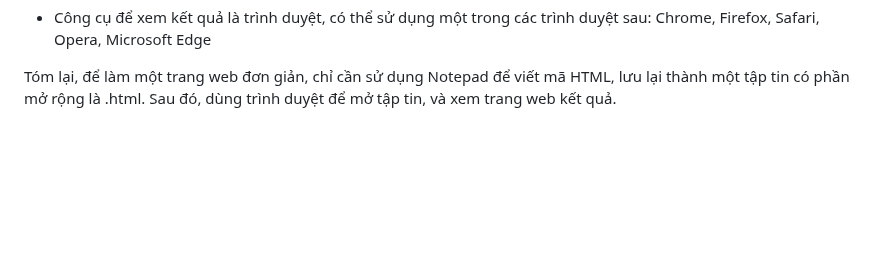
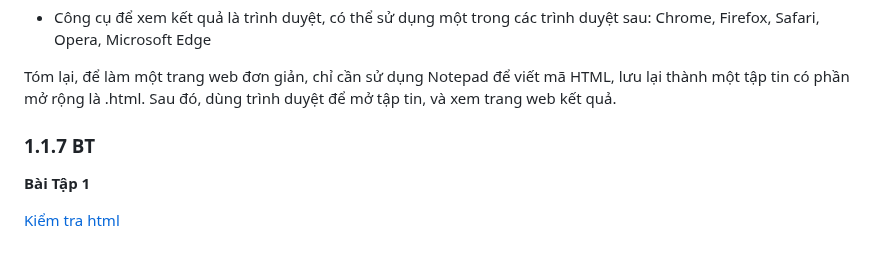
Before and after one commit to Girrint/Hoc_thiet_ke_Web, a Markdown page: README_B6_Web5.md, the part around the change. GitHub-like rendering; blank space fills up the shorter version.

```diff
--- a/README_B6_Web5.md
+++ b/README_B6_Web5.md
@@ -121,3 +121,9 @@ trình duyệt sau: Chrome, Firefox, Safari, Opera, Microsoft Edge
 
 Tóm lại, để làm một trang web đơn giản, chỉ cần sử dụng Notepad để viết mã HTML, lưu lại thành một tập tin
 có phần mở rộng là .html. Sau đó, dùng trình duyệt để mở tập tin, và xem trang web kết quả.
+
+### 1.1.7 BT
+
+**Bài Tập 1**
+
+[Kiểm tra html](https://girrint.github.io/Hoc_thiet_ke_Web/Kiem_Tra_HTML.html)
```
